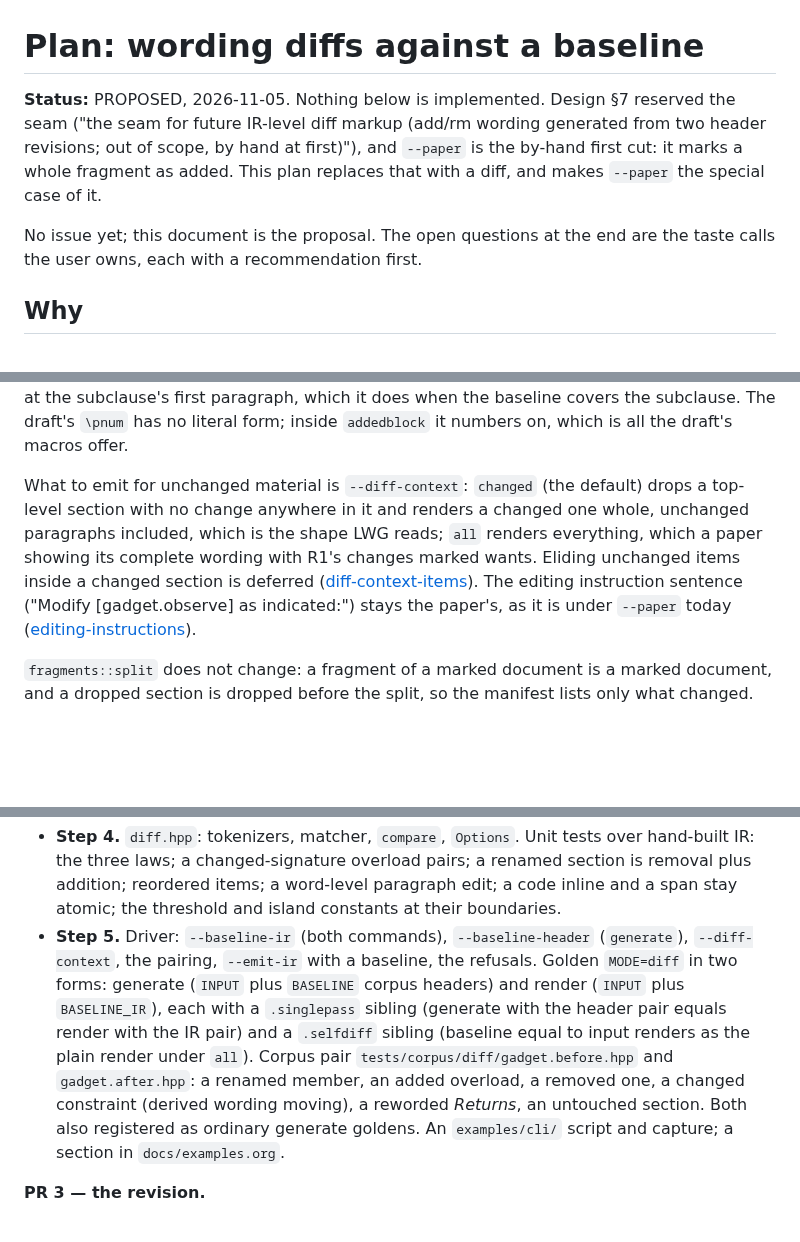
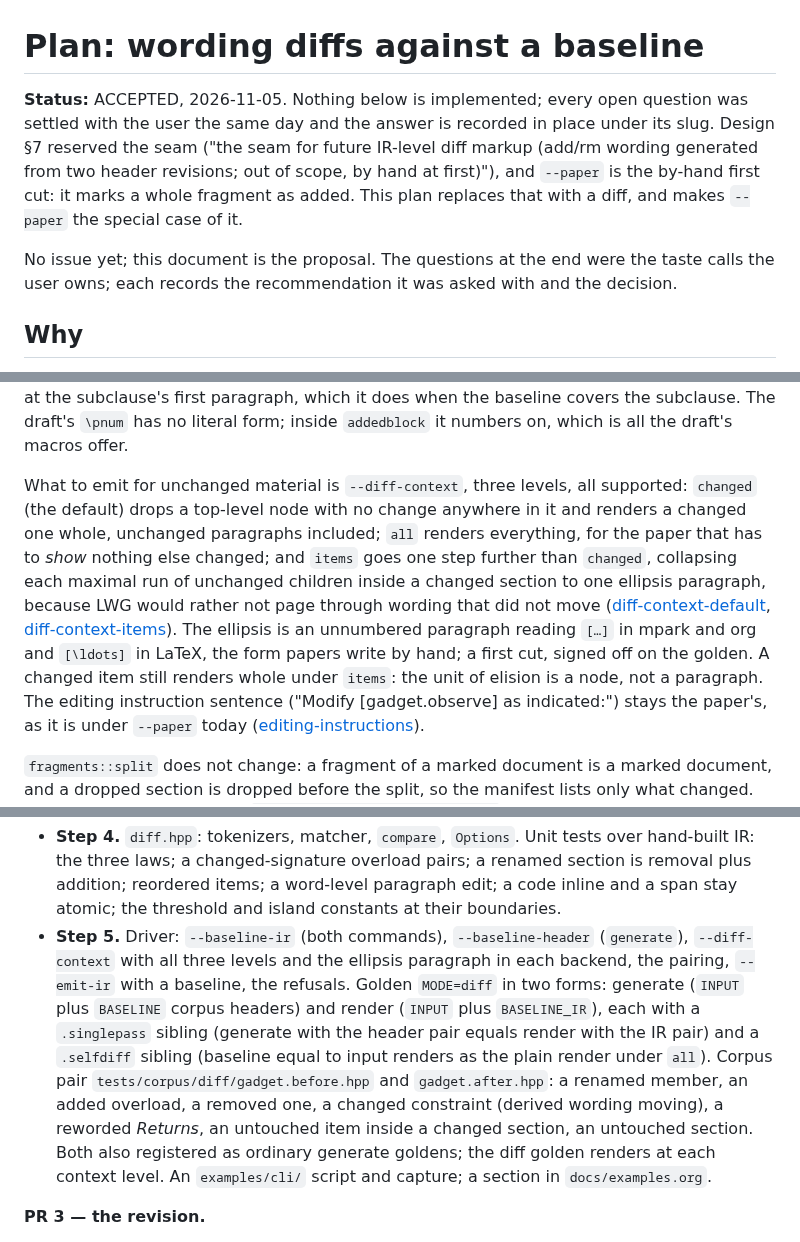
Before and after one commit to steve-downey/specgen, a Markdown page: docs/plans/wording-diff.md, 3 parts joined by grey strips. Rendered like a GitHub page; blank space fills up the shorter version.

```diff
--- a/docs/plans/wording-diff.md
+++ b/docs/plans/wording-diff.md
@@ -1,12 +1,13 @@
 # Plan: wording diffs against a baseline
 
-**Status:** PROPOSED, 2026-11-05. Nothing below is implemented. Design §7 reserved the seam
+**Status:** ACCEPTED, 2026-11-05. Nothing below is implemented; every open question was settled with
+the user the same day and the answer is recorded in place under its slug. Design §7 reserved the seam
 ("the seam for future IR-level diff markup (add/rm wording generated from two header revisions;
 out of scope, by hand at first)"), and `--paper` is the by-hand first cut: it marks a whole fragment
 as added. This plan replaces that with a diff, and makes `--paper` the special case of it.
 
-No issue yet; this document is the proposal. The open questions at the end are the taste calls the
-user owns, each with a recommendation first.
+No issue yet; this document is the proposal. The questions at the end were the taste calls the user
+owns; each records the recommendation it was asked with and the decision.
 
 ## Why
 
@@ -207,11 +208,16 @@ subclause's first paragraph, which it does when the baseline covers the subclaus
 `\pnum` has no literal form; inside `addedblock` it numbers on, which is all the draft's macros
 offer.
 
-What to emit for unchanged material is `--diff-context`: `changed` (the default) drops a top-level
-section with no change anywhere in it and renders a changed one whole, unchanged paragraphs
-included, which is the shape LWG reads; `all` renders everything, which a paper showing its
-complete wording with R1's changes marked wants. Eliding unchanged items inside a changed section
-is deferred ([diff-context-items](#diff-context-items)). The editing instruction sentence
+What to emit for unchanged material is `--diff-context`, three levels, all supported: `changed`
+(the default) drops a top-level node with no change anywhere in it and renders a changed one
+whole, unchanged paragraphs included; `all` renders everything, for the paper that has to *show*
+nothing else changed; and `items` goes one step further than `changed`, collapsing each maximal
+run of unchanged children inside a changed section to one ellipsis paragraph, because LWG would
+rather not page through wording that did not move
+([diff-context-default](#diff-context-default), [diff-context-items](#diff-context-items)). The
+ellipsis is an unnumbered paragraph reading `[…]` in mpark and org and `[\ldots]` in LaTeX, the
+form papers write by hand; a first cut, signed off on the golden. A changed item still renders
+whole under `items`: the unit of elision is a node, not a paragraph. The editing instruction sentence
 ("Modify [gadget.observe] as indicated:") stays the paper's, as it is under `--paper` today
 ([editing-instructions](#editing-instructions)).
 
@@ -379,14 +391,16 @@ backends, which is the by-hand route §7 described.
    laws; a changed-signature overload pairs; a renamed section is removal plus addition; reordered
    items; a word-level paragraph edit; a code inline and a span stay atomic; the threshold and
    island constants at their boundaries.
-- **Step 5.** Driver: `--baseline-ir` (both commands), `--baseline-header` (`generate`), `--diff-context`,
-   the pairing, `--emit-ir` with a baseline, the refusals. Golden `MODE=diff` in two forms:
+- **Step 5.** Driver: `--baseline-ir` (both commands), `--baseline-header` (`generate`),
+   `--diff-context` with all three levels and the ellipsis paragraph in each backend, the pairing,
+   `--emit-ir` with a baseline, the refusals. Golden `MODE=diff` in two forms:
    generate (`INPUT` plus `BASELINE` corpus headers) and render (`INPUT` plus `BASELINE_IR`),
    each with a `.singlepass` sibling (generate with the header pair equals render with the IR
    pair) and a `.selfdiff` sibling (baseline equal to input renders as the plain render under
    `all`). Corpus pair `tests/corpus/diff/gadget.before.hpp` and `gadget.after.hpp`: a renamed
    member, an added overload, a removed one, a changed constraint (derived wording moving), a
-   reworded *Returns*, an untouched section. Both also registered as ordinary generate goldens.
+   reworded *Returns*, an untouched item inside a changed section, an untouched section. Both
+   also registered as ordinary generate goldens; the diff golden renders at each context level.
    An `examples/cli/` script and capture; a section in `docs/examples.org`.
 
 **PR 3 — the revision.**
```
Also changed, not shown: other parts of docs/plans/wording-diff.md (+21 -15 lines).
